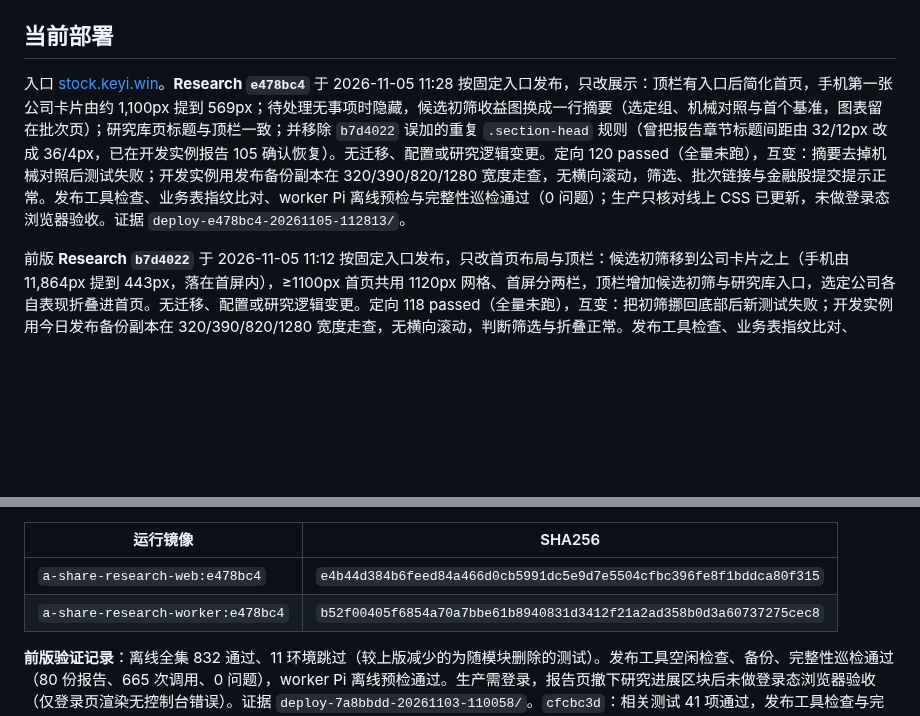
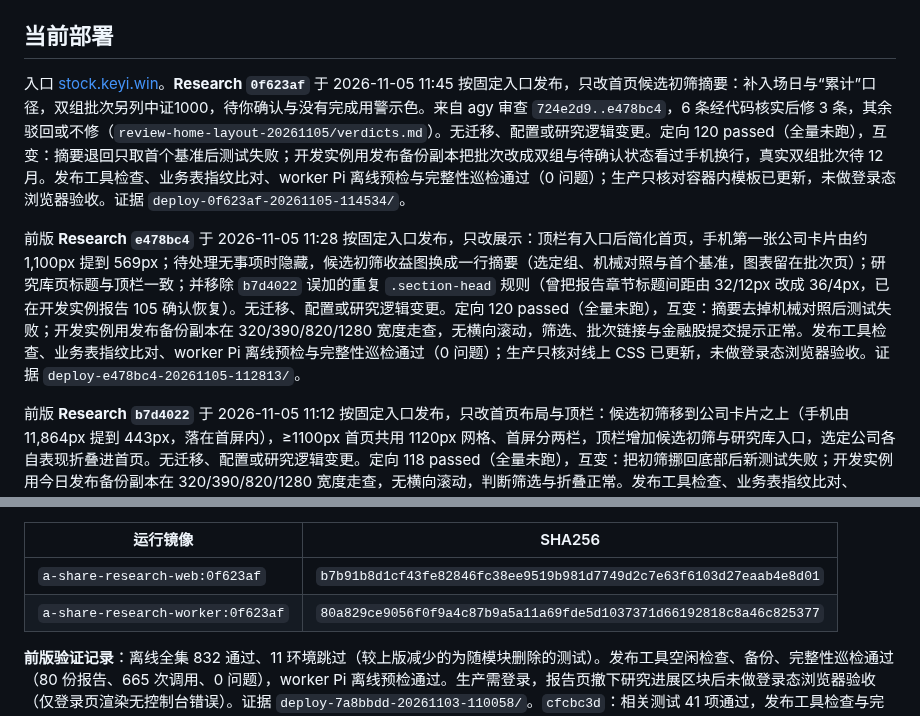
Before and after one commit to on195594/a-share-research, a Markdown page: docs/implementation-plan.md, 2 parts joined by grey strips. Rendered like a GitHub page; blank space fills up the shorter version.

Commit message:
docs: record 0f623af deployment
Co-Authored-By: Claude Opus 5.5 <noreply@anthropic.com>

```diff
--- a/docs/implementation-plan.md
+++ b/docs/implementation-plan.md
@@ -38,7 +38,9 @@
 
 ## 当前部署
 
-入口 [stock.keyi.win](https://stock.keyi.win)。**Research `e478bc4`** 于 2026-11-05 11:28 按固定入口发布，只改展示：顶栏有入口后简化首页，手机第一张公司卡片由约 1,100px 提到 569px；待处理无事项时隐藏，候选初筛收益图换成一行摘要（选定组、机械对照与首个基准，图表留在批次页）；研究库页标题与顶栏一致；并移除 `b7d4022` 误加的重复 `.section-head` 规则（曾把报告章节标题间距由 32/12px 改成 36/4px，已在开发实例报告 105 确认恢复）。无迁移、配置或研究逻辑变更。定向 120 passed（全量未跑），互变：摘要去掉机械对照后测试失败；开发实例用发布备份副本在 320/390/820/1280 宽度走查，无横向滚动，筛选、批次链接与金融股提交提示正常。发布工具检查、业务表指纹比对、worker Pi 离线预检与完整性巡检通过（0 问题）；生产只核对线上 CSS 已更新，未做登录态浏览器验收。证据 `deploy-e478bc4-20261105-112813/`。
+入口 [stock.keyi.win](https://stock.keyi.win)。**Research `0f623af`** 于 2026-11-05 11:45 按固定入口发布，只改首页候选初筛摘要：补入场日与“累计”口径，双组批次另列中证1000，待你确认与没有完成用警示色。来自 agy 审查 `724e2d9..e478bc4`，6 条经代码核实后修 3 条，其余驳回或不修（`review-home-layout-20261105/verdicts.md`）。无迁移、配置或研究逻辑变更。定向 120 passed（全量未跑），互变：摘要退回只取首个基准后测试失败；开发实例用发布备份副本把批次改成双组与待确认状态看过手机换行，真实双组批次待 12 月。发布工具检查、业务表指纹比对、worker Pi 离线预检与完整性巡检通过（0 问题）；生产只核对容器内模板已更新，未做登录态浏览器验收。证据 `deploy-0f623af-20261105-114534/`。
+
+前版 **Research `e478bc4`** 于 2026-11-05 11:28 按固定入口发布，只改展示：顶栏有入口后简化首页，手机第一张公司卡片由约 1,100px 提到 569px；待处理无事项时隐藏，候选初筛收益图换成一行摘要（选定组、机械对照与首个基准，图表留在批次页）；研究库页标题与顶栏一致；并移除 `b7d4022` 误加的重复 `.section-head` 规则（曾把报告章节标题间距由 32/12px 改成 36/4px，已在开发实例报告 105 确认恢复）。无迁移、配置或研究逻辑变更。定向 120 passed（全量未跑），互变：摘要去掉机械对照后测试失败；开发实例用发布备份副本在 320/390/820/1280 宽度走查，无横向滚动，筛选、批次链接与金融股提交提示正常。发布工具检查、业务表指纹比对、worker Pi 离线预检与完整性巡检通过（0 问题）；生产只核对线上 CSS 已更新，未做登录态浏览器验收。证据 `deploy-e478bc4-20261105-112813/`。
 
 前版 **Research `b7d4022`** 于 2026-11-05 11:12 按固定入口发布，只改首页布局与顶栏：候选初筛移到公司卡片之上（手机由 11,864px 提到 443px，落在首屏内），≥1100px 首页共用 1120px 网格、首屏分两栏，顶栏增加候选初筛与研究库入口，选定公司各自表现折叠进首页。无迁移、配置或研究逻辑变更。定向 118 passed（全量未跑），互变：把初筛挪回底部后新测试失败；开发实例用今日发布备份副本在 320/390/820/1280 宽度走查，无横向滚动，判断筛选与折叠正常。发布工具检查、业务表指纹比对、worker Pi 离线预检与完整性巡检通过（0 问题）；生产只核对线上 CSS 与模板已更新，未做登录态浏览器验收。证据 `deploy-b7d4022-20261105-111242/`。
 
@@ -66,8 +68,8 @@
 
 | 运行镜像 | SHA256 |
 |---|---|
-| `a-share-research-web:e478bc4` | `e4b44d384b6feed84a466d0cb5991dc5e9d7e5504cfbc396fe8f1bddca80f315` |
-| `a-share-research-worker:e478bc4` | `b52f00405f6854a70a7bbe61b8940831d3412f21a2ad358b0d3a60737275cec8` |
+| `a-share-research-web:0f623af` | `b7b91b8d1cf43fe82846fc38ee9519b981d7749d2c7e63f6103d27eaab4e8d01` |
+| `a-share-research-worker:0f623af` | `80a829ce9056f0f9a4c87b9a5a11a69fde5d1037371d66192818c8a46c825377` |
 
 **前版验证记录**：离线全集 832 通过、11 环境跳过（较上版减少的为随模块删除的测试）。发布工具空闲检查、备份、完整性巡检通过（80 份报告、665 次调用、0 问题），worker Pi 离线预检通过。生产需登录，报告页撤下研究进展区块后未做登录态浏览器验收（仅登录页渲染无控制台错误）。证据 `deploy-7a8bbdd-20261103-110058/`。`cfcbc3d`：相关测试 41 项通过，发布工具检查与完整性巡检通过；未做浏览器验收（仅删一个 span）。证据 `deploy-cfcbc3d-20261103-111902/`，备份 `~/a-share-research-data/backup-pre-cfcbc3d-20261103-111903.db`。
 
```
Also changed, not shown: other parts of docs/implementation-plan.md (+1 -1 lines).
